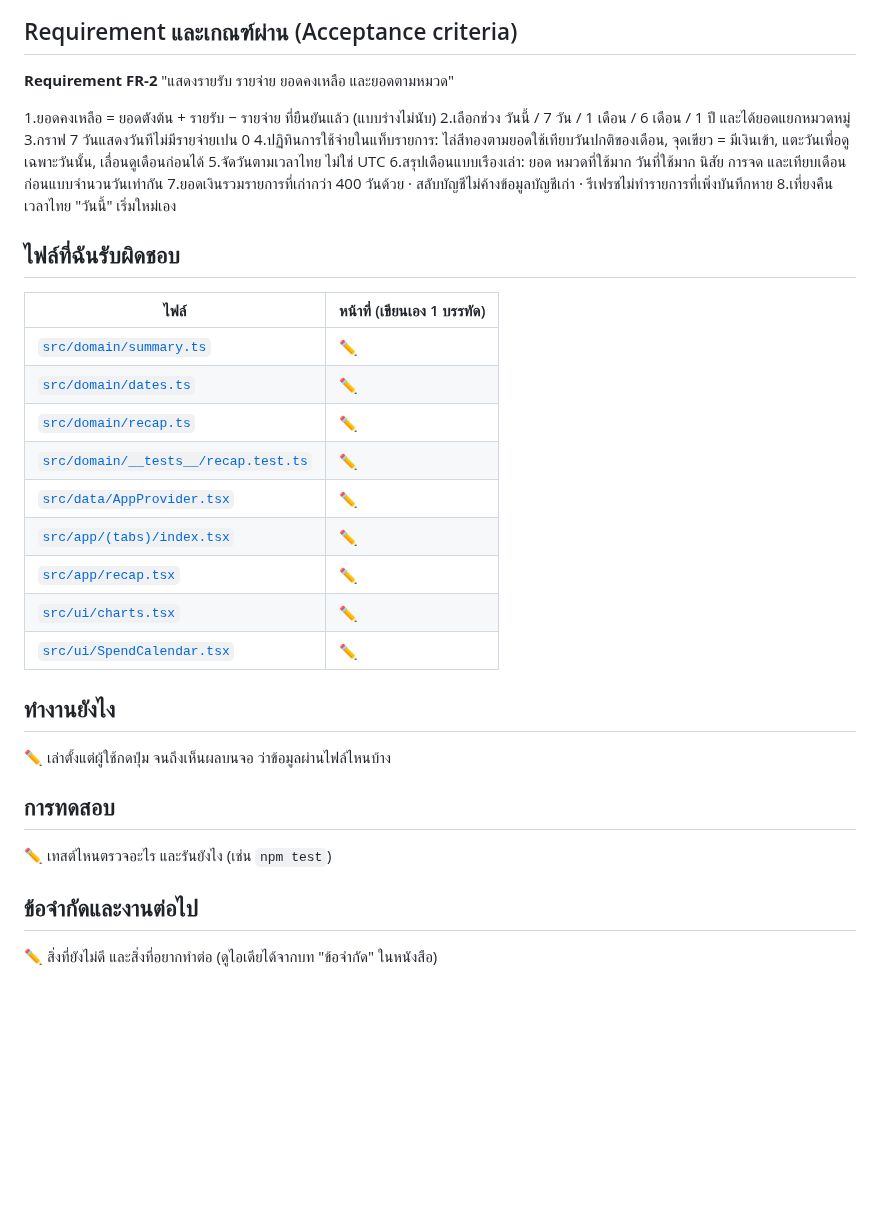
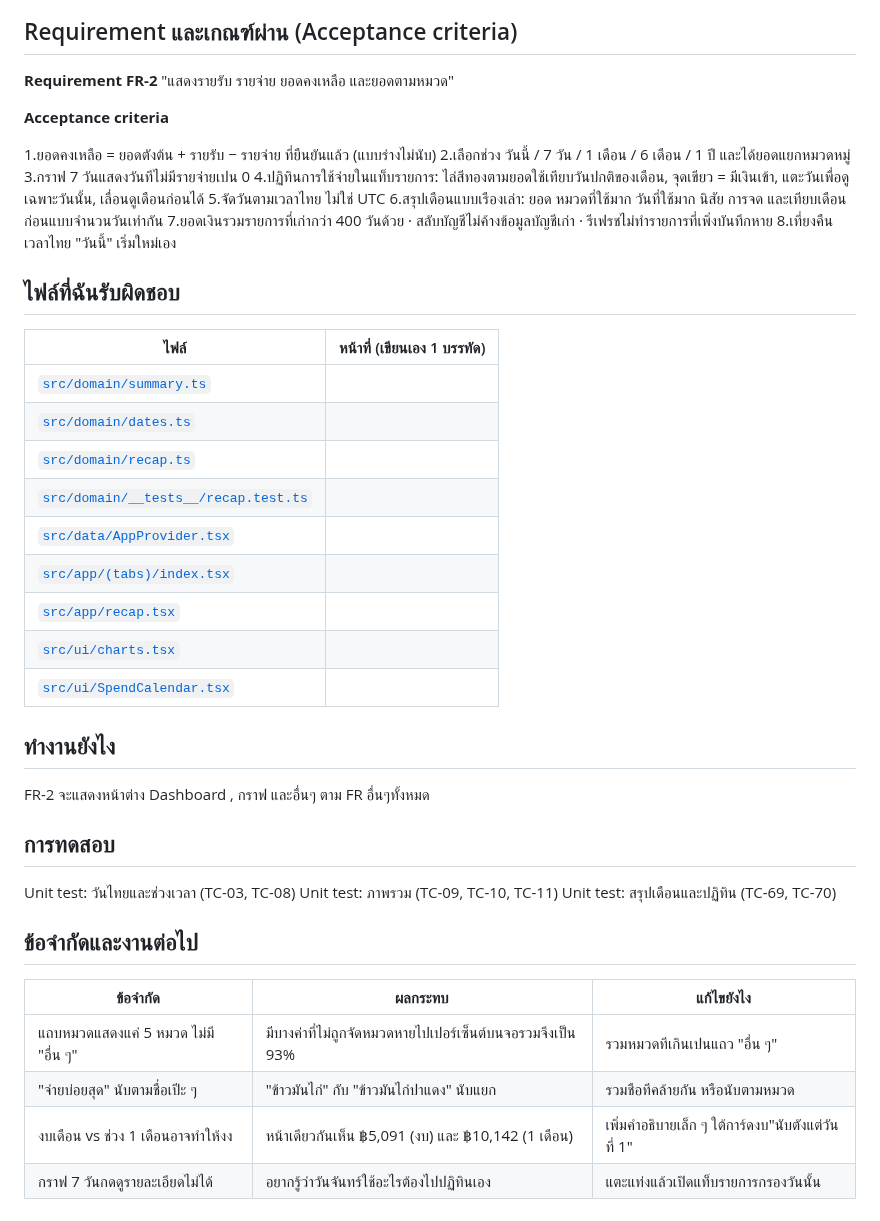
Before and after one commit to 2550expo-tech/MIndPay, a Markdown page: fr/FR-2-overview/README.md, the part around the change. Drawn GitHub-style; blank space fills up the shorter version.

```diff
--- a/fr/FR-2-overview/README.md
+++ b/fr/FR-2-overview/README.md
@@ -13,6 +13,8 @@
 **Requirement FR-2**
 "แสดงรายรับ รายจ่าย ยอดคงเหลือ และยอดตามหมวด"
 
+**Acceptance criteria**
+
 1.ยอดคงเหลือ = ยอดตังต้น + รายรับ − รายจ่าย ที่ยืนยันแล้ว (แบบร่างไม่นับ)
 2.เลือกช่วง วันนี้ / 7 วัน / 1 เดือน / 6 เดือน / 1 ปี และได้ยอดแยกหมวดหมู่
 3.กราฟ 7 วันแสดงวันทีไม่มีรายจ่ายเปน 0
@@ -26,24 +28,31 @@
 
 | ไฟล์ | หน้าที่ (เขียนเอง 1 บรรทัด) |
 |---|---|
-| [`src/domain/summary.ts`](../../src/domain/summary.ts) | ✏️ |
-| [`src/domain/dates.ts`](../../src/domain/dates.ts) | ✏️ |
-| [`src/domain/recap.ts`](../../src/domain/recap.ts) | ✏️ |
-| [`src/domain/__tests__/recap.test.ts`](../../src/domain/__tests__/recap.test.ts) | ✏️ |
-| [`src/data/AppProvider.tsx`](../../src/data/AppProvider.tsx) | ✏️ |
-| [`src/app/(tabs)/index.tsx`](../../src/app/%28tabs%29/index.tsx) | ✏️ |
-| [`src/app/recap.tsx`](../../src/app/recap.tsx) | ✏️ |
-| [`src/ui/charts.tsx`](../../src/ui/charts.tsx) | ✏️ |
-| [`src/ui/SpendCalendar.tsx`](../../src/ui/SpendCalendar.tsx) | ✏️ |
+| [`src/domain/summary.ts`](../../src/domain/summary.ts) |
+| [`src/domain/dates.ts`](../../src/domain/dates.ts) |
+| [`src/domain/recap.ts`](../../src/domain/recap.ts) |
+| [`src/domain/__tests__/recap.test.ts`](../../src/domain/__tests__/recap.test.ts) |
+| [`src/data/AppProvider.tsx`](../../src/data/AppProvider.tsx) |
+| [`src/app/(tabs)/index.tsx`](../../src/app/%28tabs%29/index.tsx) |
+| [`src/app/recap.tsx`](../../src/app/recap.tsx) |
+| [`src/ui/charts.tsx`](../../src/ui/charts.tsx) |
+| [`src/ui/SpendCalendar.tsx`](../../src/ui/SpendCalendar.tsx) |
 
 ## ทำงานยังไง
 
-✏️ เล่าตั้งแต่ผู้ใช้กดปุ่ม จนถึงเห็นผลบนจอ ว่าข้อมูลผ่านไฟล์ไหนบ้าง
+FR-2 จะแสดงหน้าต่าง Dashboard , กราฟ และอื่นๆ ตาม FR อื่นๆทั้งหมด
 
 ## การทดสอบ
 
-✏️ เทสต์ไหนตรวจอะไร และรันยังไง (เช่น `npm test`)
+Unit test: วันไทยและช่วงเวลา (TC-03, TC-08)
+Unit test: ภาพรวม (TC-09, TC-10, TC-11)
+Unit test: สรุปเดือนและปฏิทิน (TC-69, TC-70)
+
 
 ## ข้อจำกัดและงานต่อไป
-
-✏️ สิ่งที่ยังไม่ดี และสิ่งที่อยากทำต่อ (ดูไอเดียได้จากบท "ข้อจำกัด" ในหนังสือ)
+| ข้อจำกัด | ผลกระทบ | แก้ไขยังไง |
+|---|---|---|
+| แถบหมวดแสดงแค่ 5 หมวด ไม่มี "อื่น ๆ"|มีบางค่าที่ไม่ถูกจัดหมวดหายไปเปอร์เซ็นต์บนจอรวมจึงเป็น 93% |รวมหมวดทีเกินเปนแถว "อื่น ๆ"|
+|"จ่ายบ่อยสุด" นับตามชื่อเปีะ ๆ|"ข้าวมันไก่" กับ "ข้าวมันไก่ปาแดง" นับแยก|รวมชือทีคล้ายกัน หรือนับตามหมวด|
+|งบเดือน vs ช่วง 1 เดือนอาจทําให้งง|หน้าเดียวกันเห็น ฿5,091 (งบ) และ ฿10,142 (1 เดือน)|เพิ่มคําอธิบายเล็ก ๆ ใต้การ์ดงบ"นับตังแต่วันที่ 1"|
+|กราฟ 7 วันกดดูรายละเอียดไม่ได้|อยากรู้ว่าวันจันทร์ใช้อะไรต้องไปปฏิทินเอง|แตะแท่งแล้วเปิดแท็บรายการกรองวันนั้น|
```
